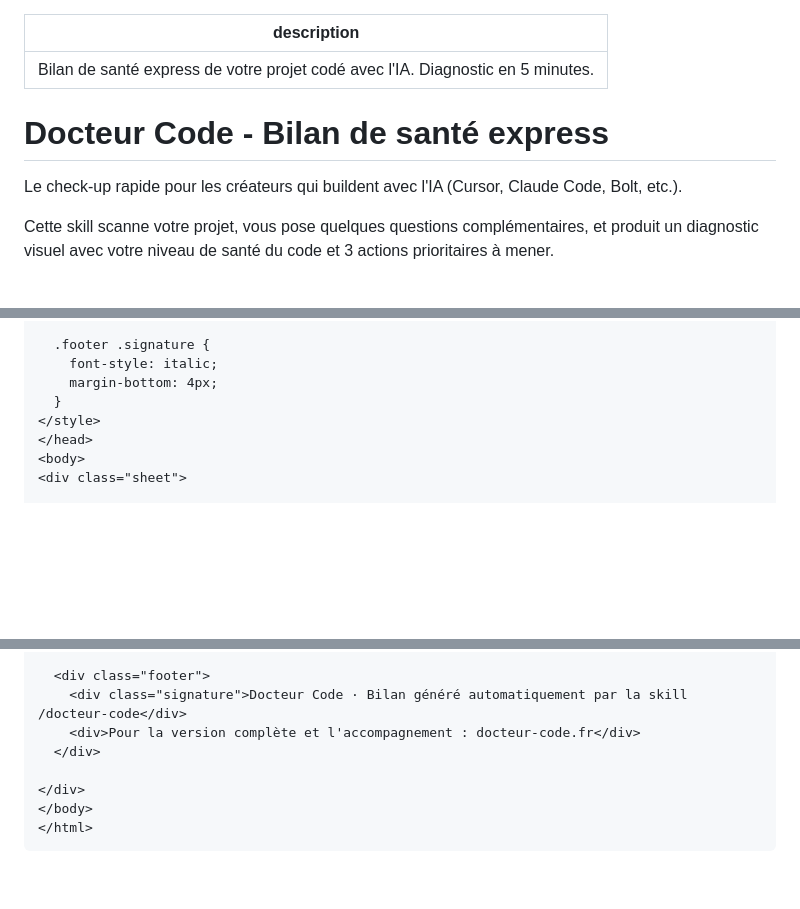
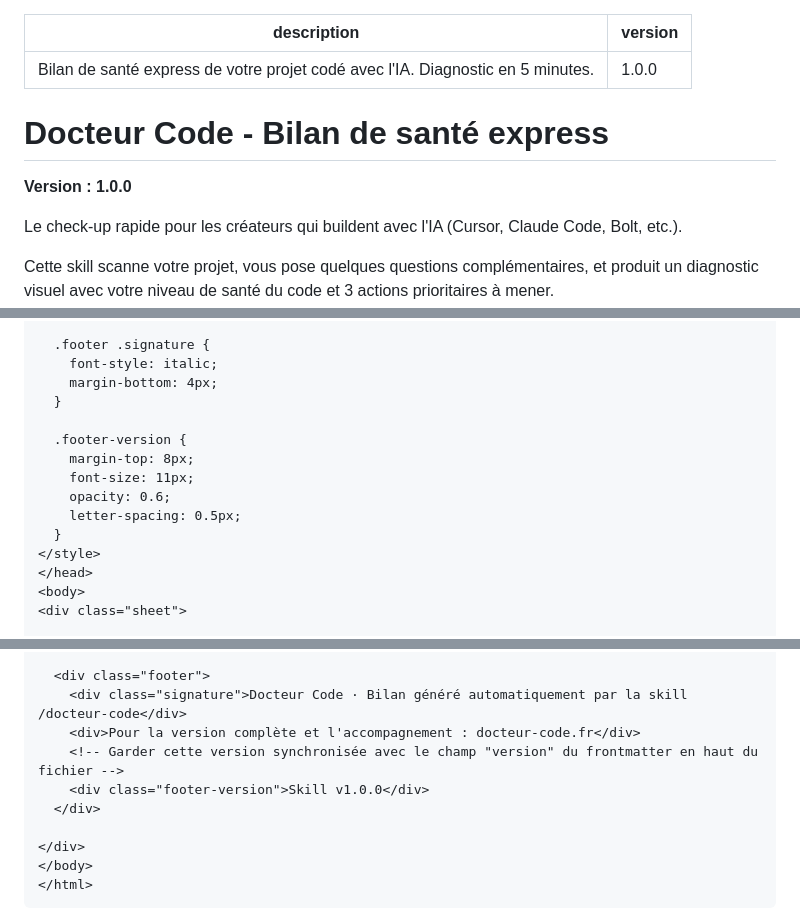
Before and after one commit to Docteur-Code/docteur-code-skill, a Markdown page: .claude/commands/docteur-code.md, 3 parts joined by grey strips. Drawn GitHub-style; blank space fills up the shorter version.

Commit message:
Add version number to skill file and bilan footer
- Add version 1.0.0 to frontmatter and visible header of docteur-code.md
- Add "Skill v1.0.0" at the bottom of the generated bilan HTML footer
- Style footer version discreetly (small, muted)

Co-Authored-By: Claude Opus 4.8 (1M context) <noreply@anthropic.com>

```diff
--- a/.claude/commands/docteur-code.md
+++ b/.claude/commands/docteur-code.md
@@ -1,8 +1,11 @@
 ---
 description: Bilan de santé express de votre projet codé avec l'IA. Diagnostic en 5 minutes.
+version: 1.0.0
 ---
 
 # Docteur Code - Bilan de santé express
+
+**Version : 1.0.0**
 
 Le check-up rapide pour les créateurs qui buildent avec l'IA (Cursor, Claude Code, Bolt, etc.).
 
@@ -1406,6 +1409,13 @@ Où `{{STEPS_HTML}}` est généré comme :
     font-style: italic;
     margin-bottom: 4px;
   }
+
+  .footer-version {
+    margin-top: 8px;
+    font-size: 11px;
+    opacity: 0.6;
+    letter-spacing: 0.5px;
+  }
 </style>
 </head>
 <body>
@@ -1508,6 +1518,8 @@ Où `{{STEPS_HTML}}` est généré comme :
   <div class="footer">
     <div class="signature">Docteur Code · Bilan généré automatiquement par la skill /docteur-code</div>
     <div>Pour la version complète et l'accompagnement : docteur-code.fr</div>
+    <!-- Garder cette version synchronisée avec le champ "version" du frontmatter en haut du fichier -->
+    <div class="footer-version">Skill v1.0.0</div>
   </div>
 
 </div>
```
